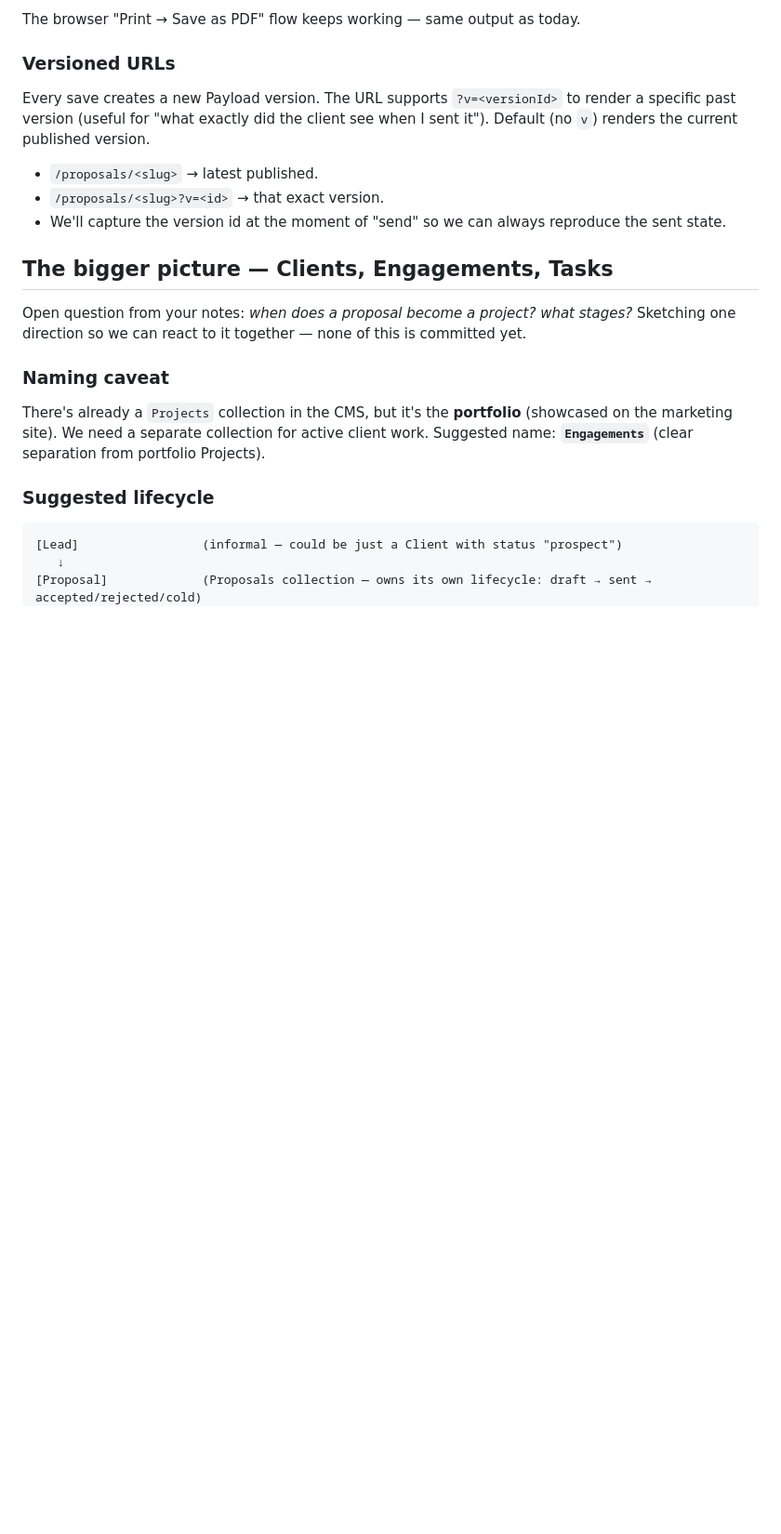
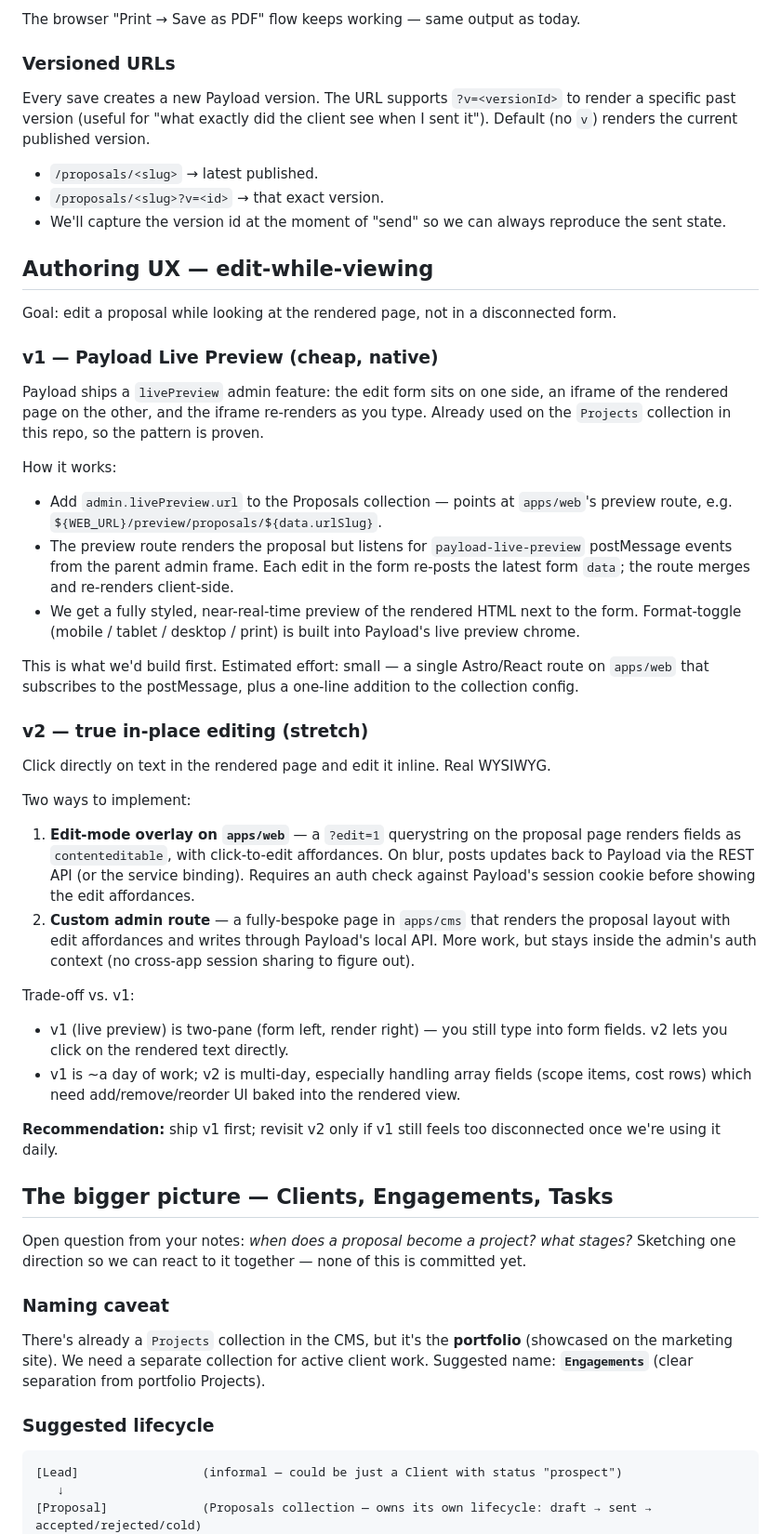
Before and after one commit to codeuncodeco/core-new, a Markdown page: docs/proposals-plan.md, the part around the change. Shown at 93% size. Drawn GitHub-style; blank space fills up the shorter version.

Commit message:
plan: add edit-while-viewing (live preview + WYSIWYG stretch)
v1: Payload's native livePreview (iframe + postMessage) using the
existing pattern from the Projects collection.
v2: true in-place editing via contenteditable, deferred until we
know whether v1 is enough.

Co-Authored-By: Claude Opus 4.7 (1M context) <noreply@anthropic.com>

```diff
--- a/docs/proposals-plan.md
+++ b/docs/proposals-plan.md
@@ -233,6 +233,38 @@ Every save creates a new Payload version. The URL supports `?v=<versionId>` to r
 - `/proposals/<slug>?v=<id>` → that exact version.
 - We'll capture the version id at the moment of "send" so we can always reproduce the sent state.
 
+## Authoring UX — edit-while-viewing
+
+Goal: edit a proposal while looking at the rendered page, not in a disconnected form.
+
+### v1 — Payload Live Preview (cheap, native)
+
+Payload ships a `livePreview` admin feature: the edit form sits on one side, an iframe of the rendered page on the other, and the iframe re-renders as you type. Already used on the `Projects` collection in this repo, so the pattern is proven.
+
+How it works:
+
+- Add `admin.livePreview.url` to the Proposals collection — points at `apps/web`'s preview route, e.g. `${WEB_URL}/preview/proposals/${data.urlSlug}`.
+- The preview route renders the proposal but listens for `payload-live-preview` postMessage events from the parent admin frame. Each edit in the form re-posts the latest form `data`; the route merges and re-renders client-side.
+- We get a fully styled, near-real-time preview of the rendered HTML next to the form. Format-toggle (mobile / tablet / desktop / print) is built into Payload's live preview chrome.
+
+This is what we'd build first. Estimated effort: small — a single Astro/React route on `apps/web` that subscribes to the postMessage, plus a one-line addition to the collection config.
+
+### v2 — true in-place editing (stretch)
+
+Click directly on text in the rendered page and edit it inline. Real WYSIWYG.
+
+Two ways to implement:
+
+1. **Edit-mode overlay on `apps/web`** — a `?edit=1` querystring on the proposal page renders fields as `contenteditable`, with click-to-edit affordances. On blur, posts updates back to Payload via the REST API (or the service binding). Requires an auth check against Payload's session cookie before showing the edit affordances.
+2. **Custom admin route** — a fully-bespoke page in `apps/cms` that renders the proposal layout with edit affordances and writes through Payload's local API. More work, but stays inside the admin's auth context (no cross-app session sharing to figure out).
+
+Trade-off vs. v1:
+
+- v1 (live preview) is two-pane (form left, render right) — you still type into form fields. v2 lets you click on the rendered text directly.
+- v1 is ~a day of work; v2 is multi-day, especially handling array fields (scope items, cost rows) which need add/remove/reorder UI baked into the rendered view.
+
+**Recommendation:** ship v1 first; revisit v2 only if v1 still feels too disconnected once we're using it daily.
+
 ## The bigger picture — Clients, Engagements, Tasks
 
 Open question from your notes: _when does a proposal become a project? what stages?_ Sketching one direction so we can react to it together — none of this is committed yet.
```
